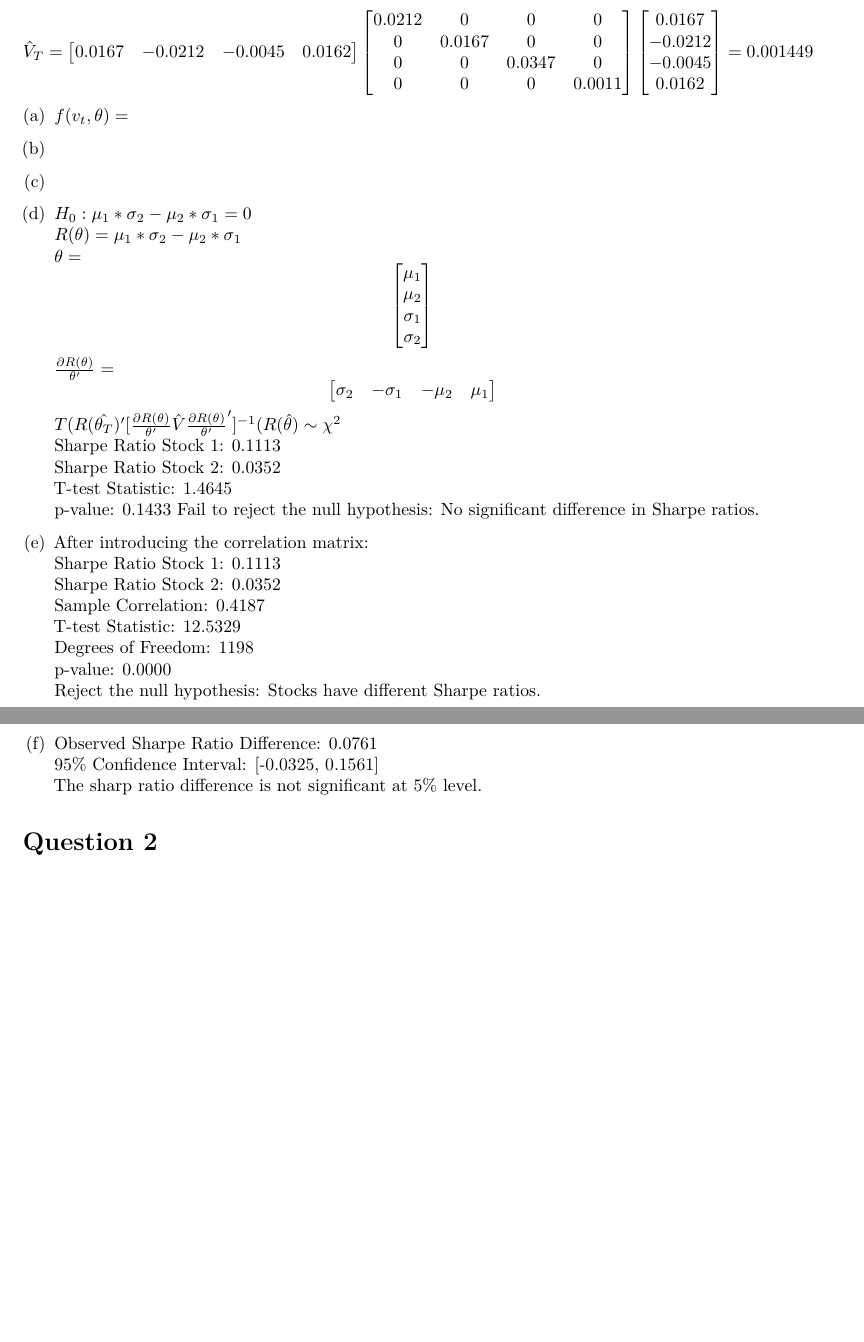
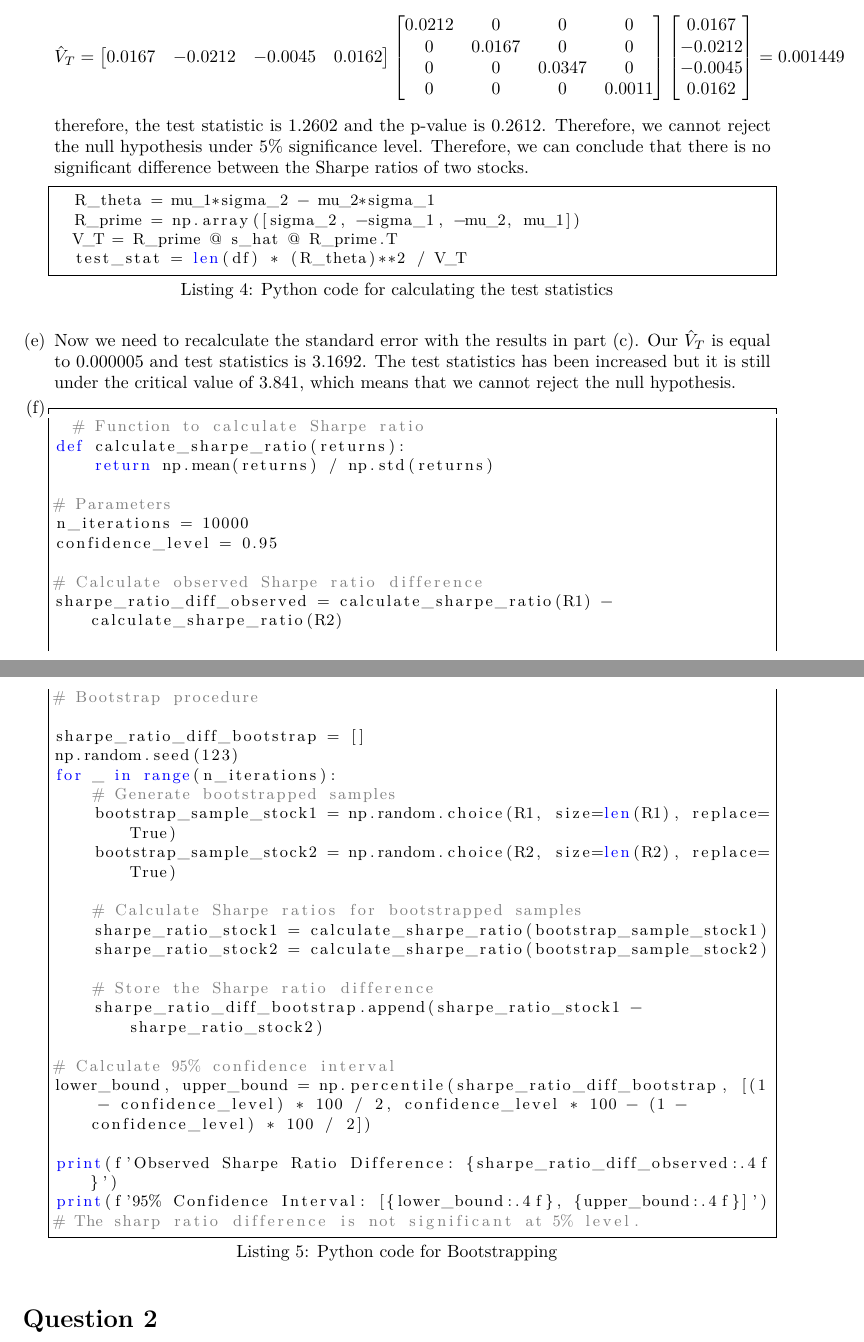
Before and after one commit to mortezaaghajanzadeh/EAP, a LaTeX problem sheet (Assignment1/main.tex, which reads Assignment1/Answers/Q1.tex): two parts of pages 4 and 5 of 5 before the commit and two parts of pages 4 and 5 of 6 after it, joined at a grey line, cut so that both start at the same text, the shorter picture padded with empty space. Compiled offline with pdfLaTeX.

Commit message:
finish ex1

```diff
--- a/Assignment1/Answers/Q1.tex
+++ b/Assignment1/Answers/Q1.tex
@@ -276,9 +276,58 @@ Let's calculate the test statistic:
       \end{bmatrix} = 0.001449 \\
   \end{aligned}
 \end{equation*}
+therefore, the test statistic is $1.2602$ and the p-value is $0.2612$. Therefore, we cannot reject the null hypothesis under 5\% significance level. Therefore, we can conclude that there is no significant difference between the Sharpe ratios of two stocks.
 
-\begin{enumerate}[(a)]
-    \item $f(v_t,\theta) = $
+\begin{lstlisting}[language=Python, caption=Python code for calculating the test statistics , label={lst:q1a}, escapechar=|, frame=single, basicstyle=\small, showstringspaces=false, captionpos=b, breaklines=true, showspaces=false, showtabs=false, keywordstyle=\color{blue}, commentstyle=\color{gray}]
+  R_theta = mu_1*sigma_2 - mu_2*sigma_1
+  R_prime = np.array([sigma_2, -sigma_1, -mu_2, mu_1])
+  V_T = R_prime @ s_hat @ R_prime.T
+  test_stat = len(df) * (R_theta)**2 / V_T
+  \end{lstlisting}
+
+\item Now we need to recalculate the standard error with the results in part (c). Our $\hat{V}_T$ is equal to $0.000005$ and test statistics is $3.1692$. The test statistics has been increased but it is still under the critical value of $3.841$, which means that we cannot reject the null hypothesis.
+
+\item
+
+\begin{lstlisting}[language=Python, caption=Python code for Bootstrapping , label={lst:q1a}, escapechar=|, frame=single, basicstyle=\small, showstringspaces=false, captionpos=b, breaklines=true, showspaces=false, showtabs=false, keywordstyle=\color{blue}, commentstyle=\color{gray}]
+  # Function to calculate Sharpe ratio
+def calculate_sharpe_ratio(returns):
+    return np.mean(returns) / np.std(returns)
+
+# Parameters
+n_iterations = 10000
+confidence_level = 0.95
+
+# Calculate observed Sharpe ratio difference
+sharpe_ratio_diff_observed = calculate_sharpe_ratio(R1) - calculate_sharpe_ratio(R2)
+
+# Bootstrap procedure
+
+sharpe_ratio_diff_bootstrap = []
+np.random.seed(123)
+for _ in range(n_iterations):
+    # Generate bootstrapped samples
+    bootstrap_sample_stock1 = np.random.choice(R1, size=len(R1), replace=True)
+    bootstrap_sample_stock2 = np.random.choice(R2, size=len(R2), replace=True)
+
+    # Calculate Sharpe ratios for bootstrapped samples
+    sharpe_ratio_stock1 = calculate_sharpe_ratio(bootstrap_sample_stock1)
+    sharpe_ratio_stock2 = calculate_sharpe_ratio(bootstrap_sample_stock2)
+
+    # Store the Sharpe ratio difference
+    sharpe_ratio_diff_bootstrap.append(sharpe_ratio_stock1 - sharpe_ratio_stock2)
+
+# Calculate 95% confidence interval
+lower_bound, upper_bound = np.percentile(sharpe_ratio_diff_bootstrap, [(1 - confidence_level) * 100 / 2, confidence_level * 100 - (1 - confidence_level) * 100 / 2])
+
+print(f'Observed Sharpe Ratio Difference: {sharpe_ratio_diff_observed:.4f}')
+print(f'95% Confidence Interval: [{lower_bound:.4f}, {upper_bound:.4f}]')
+# The sharp ratio difference is not significant at 5% level.
+
+\end{lstlisting}
+\end{enumerate}
+% \begin{enumerate}[(a)]
+%     \item $f(v_t,\theta) = $
 %     \[
 % \begin{bmatrix}
 %     R_{t1}-\mu_1 \\
@@ -399,42 +448,42 @@ Let's calculate the test statistic:
 % +\frac{1}{2}(\hat{\Gamma_1}+\hat{\Gamma_1}')
 % \]
 
-\item
-$H_0: \mu_1*\sigma_2 - \mu_2*\sigma_1 = 0 $\\
-$R (\theta) = \mu_1*\sigma_2 - \mu_2*\sigma_1$\\
-$\theta = $
-\[
-\begin{bmatrix}
-  \mu_1 \\
-  \mu_2 \\
-  \sigma_1\\
-  \sigma_2 \\
-\end{bmatrix}
-\]
-$\frac{\partial R(\theta)}{\theta '}=$
-\[
-\begin{bmatrix}
-  \sigma_2 & -\sigma_1 & -\mu_2 & \mu_1
-\end{bmatrix}
-\]
-$T(R(\hat{\theta_T})'[\frac{\partial R(\theta)}{\theta '}\hat{V}\frac{\partial R(\theta)}{\theta '}']^{-1}(R(\hat{\theta}) \sim \chi^2$\\
-Sharpe Ratio Stock 1: 0.1113\\
-Sharpe Ratio Stock 2: 0.0352\\
-T-test Statistic: 1.4645\\
-p-value: 0.1433
-Fail to reject the null hypothesis: No significant difference in Sharpe ratios.
-\item
-After  introducing the correlation matrix: \\
-Sharpe Ratio Stock 1: 0.1113\\
-Sharpe Ratio Stock 2: 0.0352\\
-Sample Correlation: 0.4187\\
-T-test Statistic: 12.5329\\
-Degrees of Freedom: 1198\\
-p-value: 0.0000\\
-Reject the null hypothesis: Stocks have different Sharpe ratios.
-\item
-Observed Sharpe Ratio Difference: 0.0761\\
-95\% Confidence Interval: [-0.0325, 0.1561]\\
-The sharp ratio difference is not significant at 5\% level.
+% \item
+% $H_0: \mu_1*\sigma_2 - \mu_2*\sigma_1 = 0 $\\
+% $R (\theta) = \mu_1*\sigma_2 - \mu_2*\sigma_1$\\
+% $\theta = $
+% \[
+% \begin{bmatrix}
+%   \mu_1 \\
+%   \mu_2 \\
+%   \sigma_1\\
+%   \sigma_2 \\
+% \end{bmatrix}
+% \]
+% $\frac{\partial R(\theta)}{\theta '}=$
+% \[
+% \begin{bmatrix}
+%   \sigma_2 & -\sigma_1 & -\mu_2 & \mu_1
+% \end{bmatrix}
+% \]
+% $T(R(\hat{\theta_T})'[\frac{\partial R(\theta)}{\theta '}\hat{V}\frac{\partial R(\theta)}{\theta '}']^{-1}(R(\hat{\theta}) \sim \chi^2$\\
+% Sharpe Ratio Stock 1: 0.1113\\
+% Sharpe Ratio Stock 2: 0.0352\\
+% T-test Statistic: 1.4645\\
+% p-value: 0.1433
+% Fail to reject the null hypothesis: No significant difference in Sharpe ratios.
+% \item
+% After  introducing the correlation matrix: \\
+% Sharpe Ratio Stock 1: 0.1113\\
+% Sharpe Ratio Stock 2: 0.0352\\
+% Sample Correlation: 0.4187\\
+% T-test Statistic: 12.5329\\
+% Degrees of Freedom: 1198\\
+% p-value: 0.0000\\
+% Reject the null hypothesis: Stocks have different Sharpe ratios.
+% \item
+% Observed Sharpe Ratio Difference: 0.0761\\
+% 95\% Confidence Interval: [-0.0325, 0.1561]\\
+% The sharp ratio difference is not significant at 5\% level.
 
-\end{enumerate}
+% \end{enumerate}
```
Also changed, not shown: Assignment1/main.pdf, Assignment1/Answers/Q1.tex (6 more changed lines), 2 other files.
